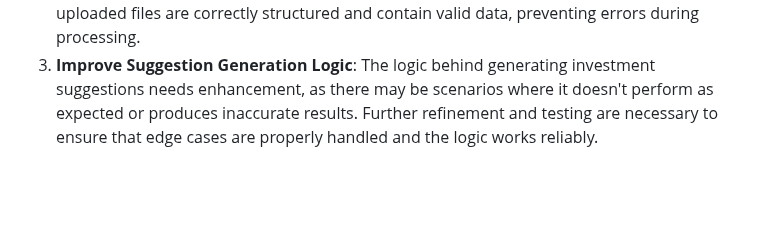
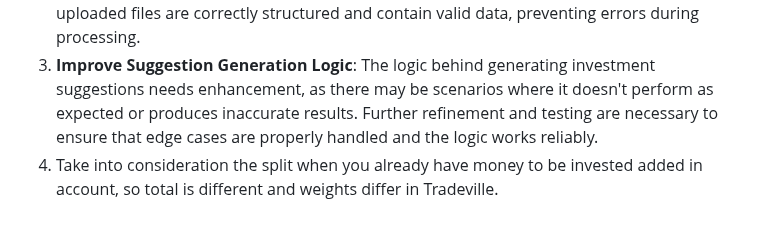
Before and after one commit to DragosGeornoiu/bvb-index-distribution, a Markdown page: README.md, the part around the change. Rendered like a GitHub page; blank space fills up the shorter version.

```diff
--- a/README.md
+++ b/README.md
@@ -89,3 +89,4 @@ The app is in a **sufficiently working condition** for its intended use and is f
 1. **Refactor `getUnderweightedStocks` Method**: The current implementation of the method is lengthy and handles multiple responsibilities. It should be refactored to improve readability and maintainability by breaking it down into smaller, more focused functions.
 2. **CSV Input Validation**: There should be validation for the CSV input format to ensure that uploaded files are correctly structured and contain valid data, preventing errors during processing.
 3. **Improve Suggestion Generation Logic**: The logic behind generating investment suggestions needs enhancement, as there may be scenarios where it doesn't perform as expected or produces inaccurate results. Further refinement and testing are necessary to ensure that edge cases are properly handled and the logic works reliably.
+4. Take into consideration the split when you already have money to be invested added in account, so total is different and weights differ in Tradeville.
```
